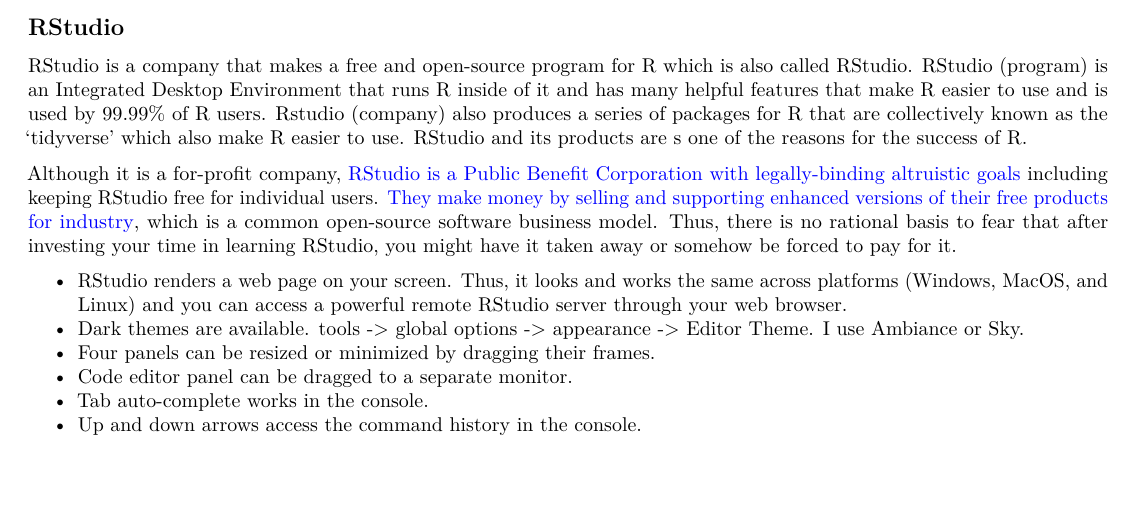
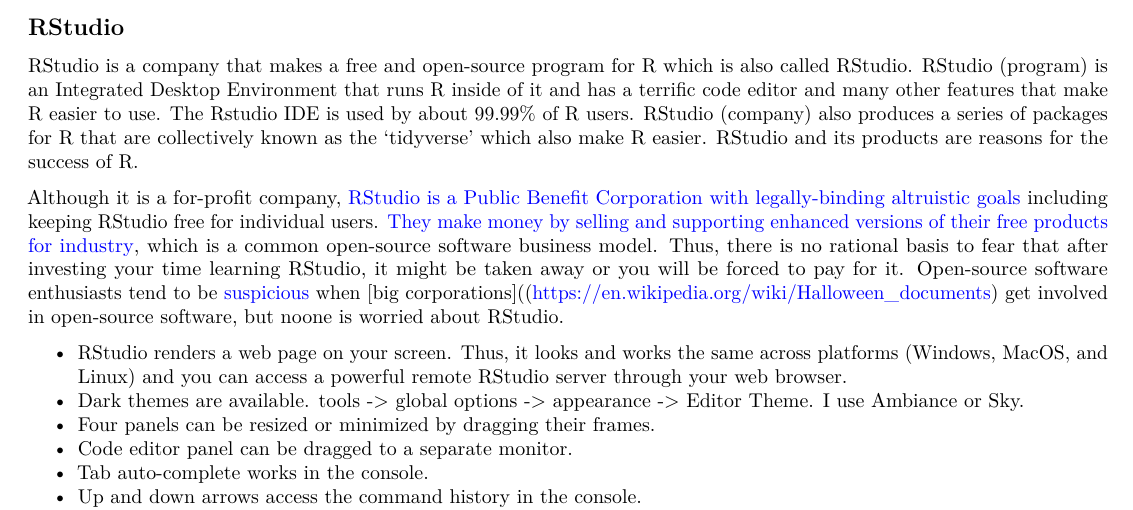
Before and after one commit to PowellWheeler/ncifdDemo, an R Markdown document (ncifdDemo.Rmd): part of page 2 of 9, cut so that both start at the same text, the shorter picture padded with empty space. Rendered offline with R 4.5, knitr and Pandoc, then LaTeX, with nearby package versions; some code elsewhere in the file could not run offline.

Commit message:
dcsfdsdf

```diff
--- a/ncifdDemo.Rmd
+++ b/ncifdDemo.Rmd
@@ -43,9 +43,9 @@
 [R](https://en.wikipedia.org/wiki/R_(programming_language)) is a [free](https://en.wikipedia.org/wiki/Free_software) and [open-source](https://en.wikipedia.org/wiki/Open_source) programming language that has become a standard data analysis tool in sciences and other disciplines. R is fast, runs well on low-powered computers, and can handle much larger data sets than the commonly-used M$ Excel.
 
 ## RStudio
-RStudio is a company that makes a free and open-source program for R which is also called RStudio. RStudio (program) is an Integrated Desktop Environment that runs R inside of it and has many helpful features that make R easier to use and is used by 99.99% of R users. Rstudio (company) also produces a series of packages for R that are collectively known as the 'tidyverse' which also make R easier to use. RStudio and its products are s one of the reasons for the success of R.
+RStudio is a company that makes a free and open-source program for R which is also called RStudio. RStudio (program) is an Integrated Desktop Environment that runs R inside of it and has a terrific code editor and many other features that make R easier to use. The Rstudio IDE is used by about 99.99% of R users. RStudio (company) also produces a series of packages for R that are collectively known as the 'tidyverse' which also make R easier. RStudio and its products are reasons for the success of R.
 
-Although it is a for-profit company, [RStudio is a Public Benefit Corporation with legally-binding altruistic goals](https://www.rstudio.com/about/what-makes-rstudio-different/) including keeping RStudio free for individual users. [They make money by selling and supporting enhanced versions of their free products for industry](https://rviews.rstudio.com/2016/10/12/interview-with-j-j-allaire/), which is a common open-source software business model. Thus, there is no rational basis to fear that after investing your time in learning RStudio, you might have it taken away or somehow be forced to pay for it.
+Although it is a for-profit company, [RStudio is a Public Benefit Corporation with legally-binding altruistic goals](https://www.rstudio.com/about/what-makes-rstudio-different/) including keeping RStudio free for individual users. [They make money by selling and supporting enhanced versions of their free products for industry](https://rviews.rstudio.com/2016/10/12/interview-with-j-j-allaire/), which is a common open-source software business model. Thus, there is no rational basis to fear that after investing your time learning RStudio, it might be taken away or you will be forced to pay for it. Open-source software enthusiasts tend to be [suspicious](https://en.wikipedia.org/wiki/Embrace,_extend,_and_extinguish) when [big corporations]((https://en.wikipedia.org/wiki/Halloween_documents) get involved in open-source software, but noone is worried about RStudio.
 
 + RStudio renders a web page on your screen. Thus, it looks and works the same across platforms (Windows, MacOS, and Linux) and you can access a powerful remote RStudio server through your web browser.
 + Dark themes are available. tools -> global options -> appearance -> Editor Theme. I use Ambiance or Sky.
```
Also changed, not shown: 1 other file.
